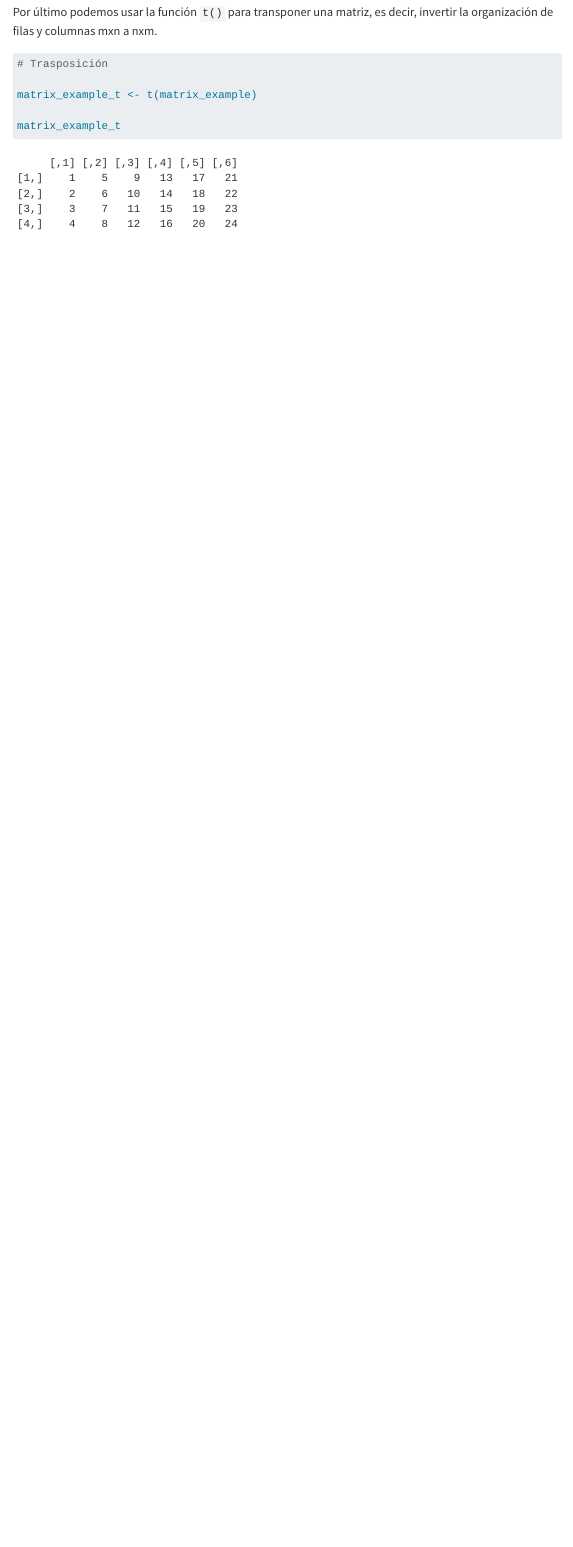
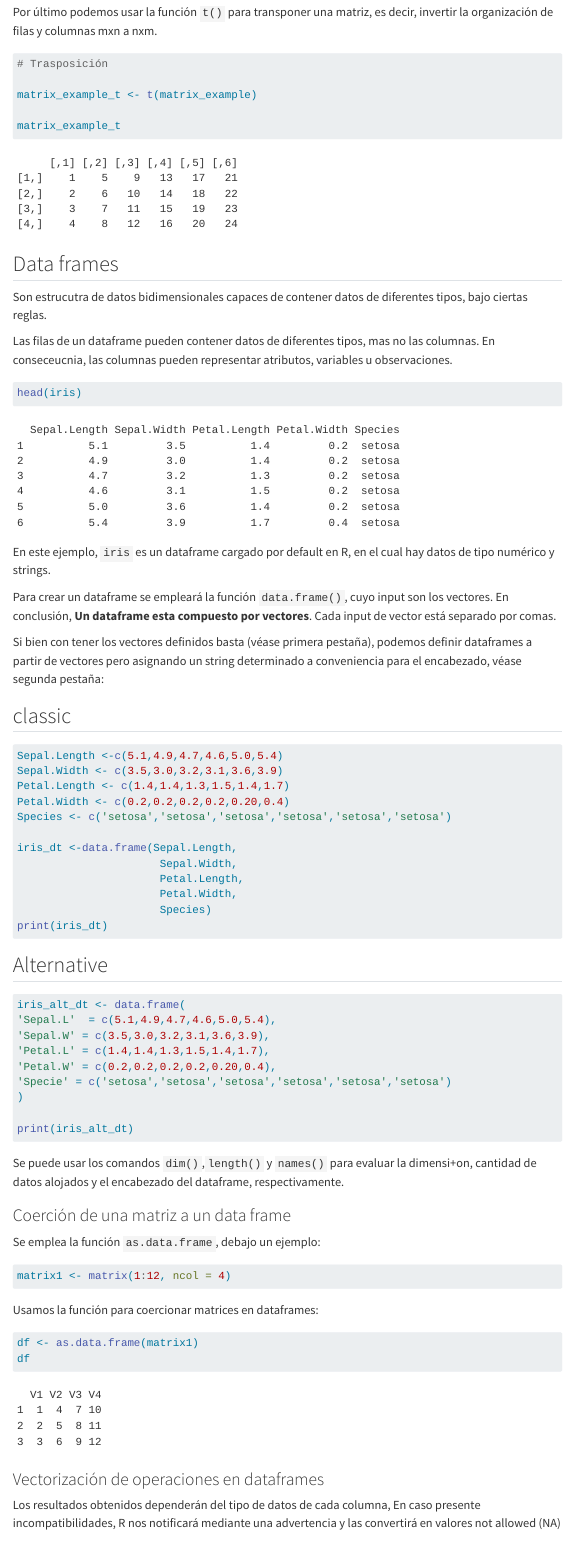
Before and after one commit to Rodrisam10/karlim, a Quarto document (semana9.qmd): the page in a window 1100 px wide, from 9090 px down. Rendered offline with R 4.5, knitr and Pandoc in place of Quarto, with nearby package versions; menus at the side of the page are left out; long lines of code are wrapped.

Commit message:
update_3

````diff
--- a/semana9.qmd
+++ b/semana9.qmd
@@ -355,3 +355,76 @@ matrix_example_t <- t(matrix_example)
 matrix_example_t
 
 ```
+
+## Data frames
+
+Son estrucutra de datos bidimensionales capaces de contener datos de diferentes tipos, bajo ciertas reglas.
+
+Las filas de un dataframe pueden contener datos de diferentes tipos, mas no las columnas. En conseceucnia, las columnas pueden representar atributos, variables u observaciones.
+
+```{r}
+head(iris)
+```
+
+En este ejemplo, ```iris``` es un dataframe cargado por default en R, en el cual hay datos de tipo numérico y strings.
+
+Para crear un dataframe se empleará la función ```data.frame()```, cuyo input son los vectores. En conclusión, **Un dataframe esta compuesto por vectores**. Cada input de vector está separado por comas.
+
+Si bien con tener los vectores definidos basta (véase primera pestaña), podemos definir dataframes a partir de vectores pero asignando un string determinado a conveniencia para el encabezado, véase segunda pestaña:
+
+
+::: {.panel-tabset}
+
+## classic
+
+```{.r}
+Sepal.Length <-c(5.1,4.9,4.7,4.6,5.0,5.4)
+Sepal.Width <- c(3.5,3.0,3.2,3.1,3.6,3.9)
+Petal.Length <- c(1.4,1.4,1.3,1.5,1.4,1.7)
+Petal.Width <- c(0.2,0.2,0.2,0.2,0.20,0.4)
+Species <- c('setosa','setosa','setosa','setosa','setosa','setosa')
+
+iris_dt <-data.frame(Sepal.Length,
+                      Sepal.Width,
+                      Petal.Length,
+                      Petal.Width,
+                      Species)
+print(iris_dt)
+
+```
+
+## Alternative
+
+```{.r}
+iris_alt_dt <- data.frame(
+'Sepal.L'  = c(5.1,4.9,4.7,4.6,5.0,5.4),
+'Sepal.W' = c(3.5,3.0,3.2,3.1,3.6,3.9),
+'Petal.L' = c(1.4,1.4,1.3,1.5,1.4,1.7),
+'Petal.W' = c(0.2,0.2,0.2,0.2,0.20,0.4),
+'Specie' = c('setosa','setosa','setosa','setosa','setosa','setosa')
+)
+
+print(iris_alt_dt)
+```
+:::
+
+Se puede usar los comandos ```dim()```,```length()``` y ```names()``` para evaluar la dimensi+on, cantidad de datos alojados y el encabezado del dataframe, respectivamente.
+
+### Coerción de una matriz a un data frame
+
+Se emplea la función ```as.data.frame```, debajo un ejemplo:
+
+```{r}
+matrix1 <- matrix(1:12, ncol = 4)
+```
+
+Usamos la función para coercionar matrices en dataframes:
+
+```{r}
+df <- as.data.frame(matrix1)
+df
+```
+
+### Vectorización de operaciones en dataframes
+
+Los resultados obtenidos dependerán del tipo de datos de cada columna, En caso presente incompatibilidades, R nos notificará mediante una advertencia y las convertirá en valores not allowed (NA)
````
Also changed, not shown: semana9.qmd (52 more changed lines).
